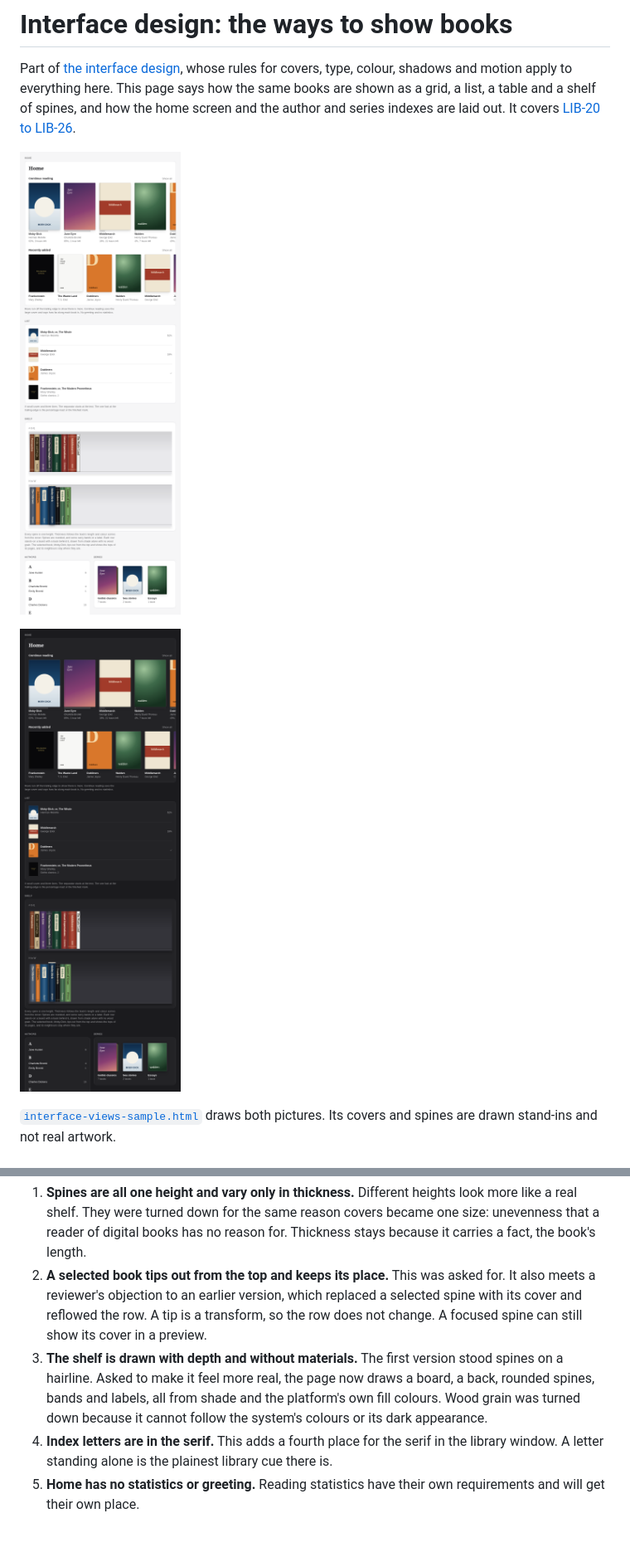
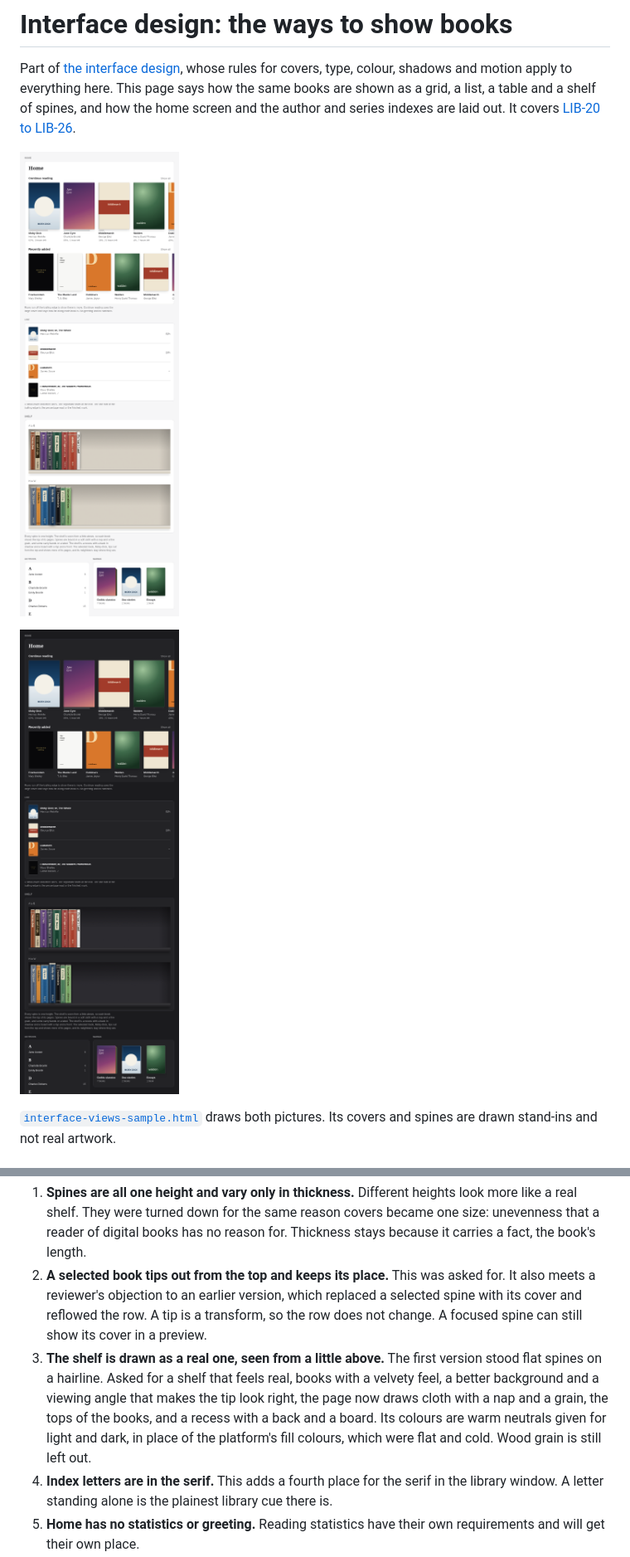
Before and after one commit to endqwerty/ebook-manager, a Markdown page: docs/design/interface-views.md, 2 parts joined by grey strips. Shown at 83% size. GitHub-like rendering; pictures changed too: docs/design/interface-views-sample-dark.png, docs/design/interface-views-sample-light.png; blank space fills up the shorter version.

```diff
--- a/docs/design/interface-views.md
+++ b/docs/design/interface-views.md
@@ -282,11 +288,13 @@ and extending a selection without a dropped frame before the shelf ships there.
    replaced a selected spine with its cover and reflowed the row. A tip is a
    transform, so the row does not change. A focused spine can still show its
    cover in a preview.
-3. **The shelf is drawn with depth and without materials.** The first version
-   stood spines on a hairline. Asked to make it feel more real, the page now
-   draws a board, a back, rounded spines, bands and labels, all from shade and
-   the platform's own fill colours. Wood grain was turned down because it cannot
-   follow the system's colours or its dark appearance.
+3. **The shelf is drawn as a real one, seen from a little above.** The first
+   version stood flat spines on a hairline. Asked for a shelf that feels real,
+   books with a velvety feel, a better background and a viewing angle that makes
+   the tip look right, the page now draws cloth with a nap and a grain, the tops
+   of the books, and a recess with a back and a board. Its colours are warm
+   neutrals given for light and dark, in place of the platform's fill colours,
+   which were flat and cold. Wood grain is still left out.
 4. **Index letters are in the serif.** This adds a fourth place for the serif
    in the library window. A letter standing alone is the plainest library cue
    there is.
```
Also changed, not shown: other parts of docs/design/interface-views.md (+20 -14 lines), docs/design/interface.md (+2 -1 lines), 3 other files.
